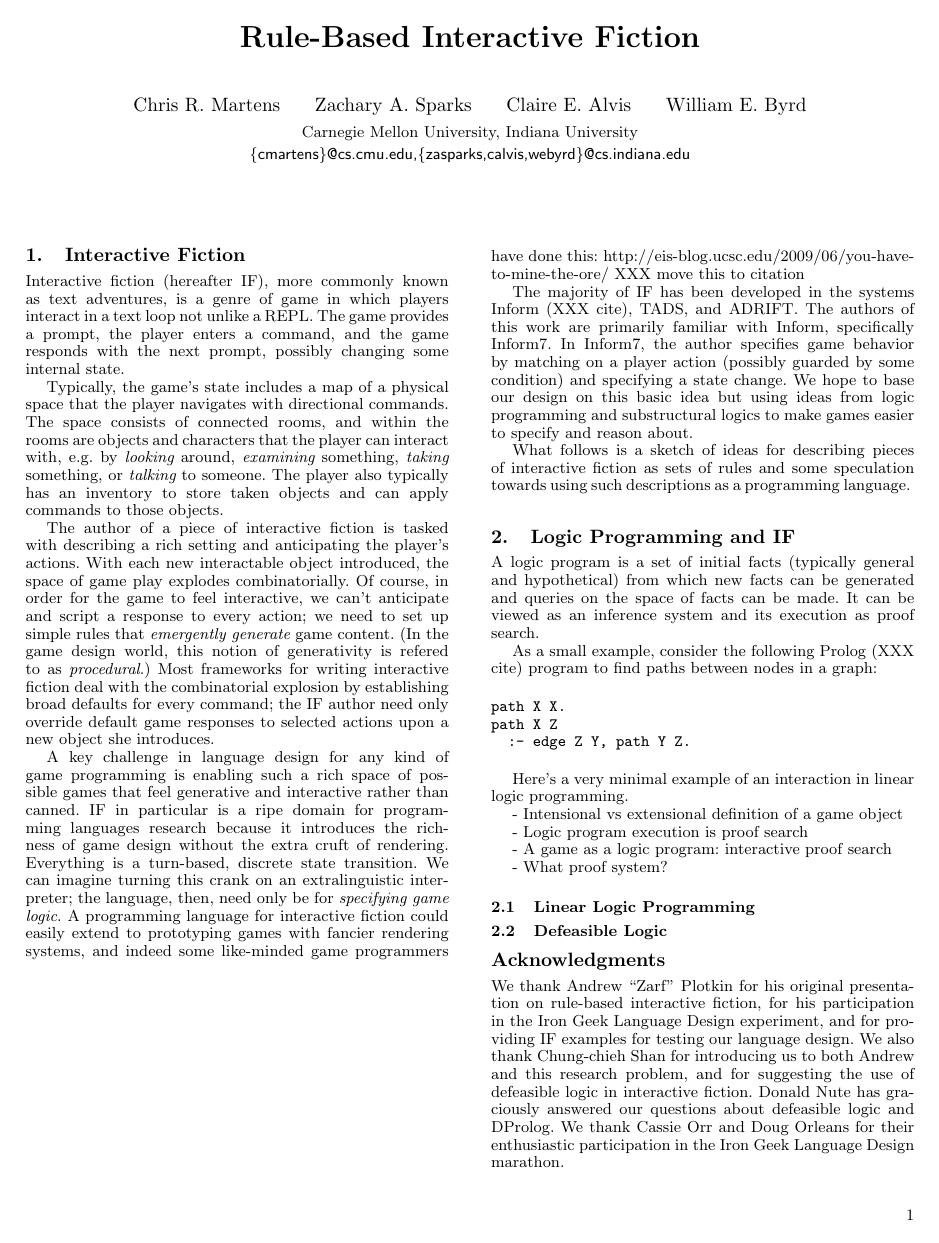
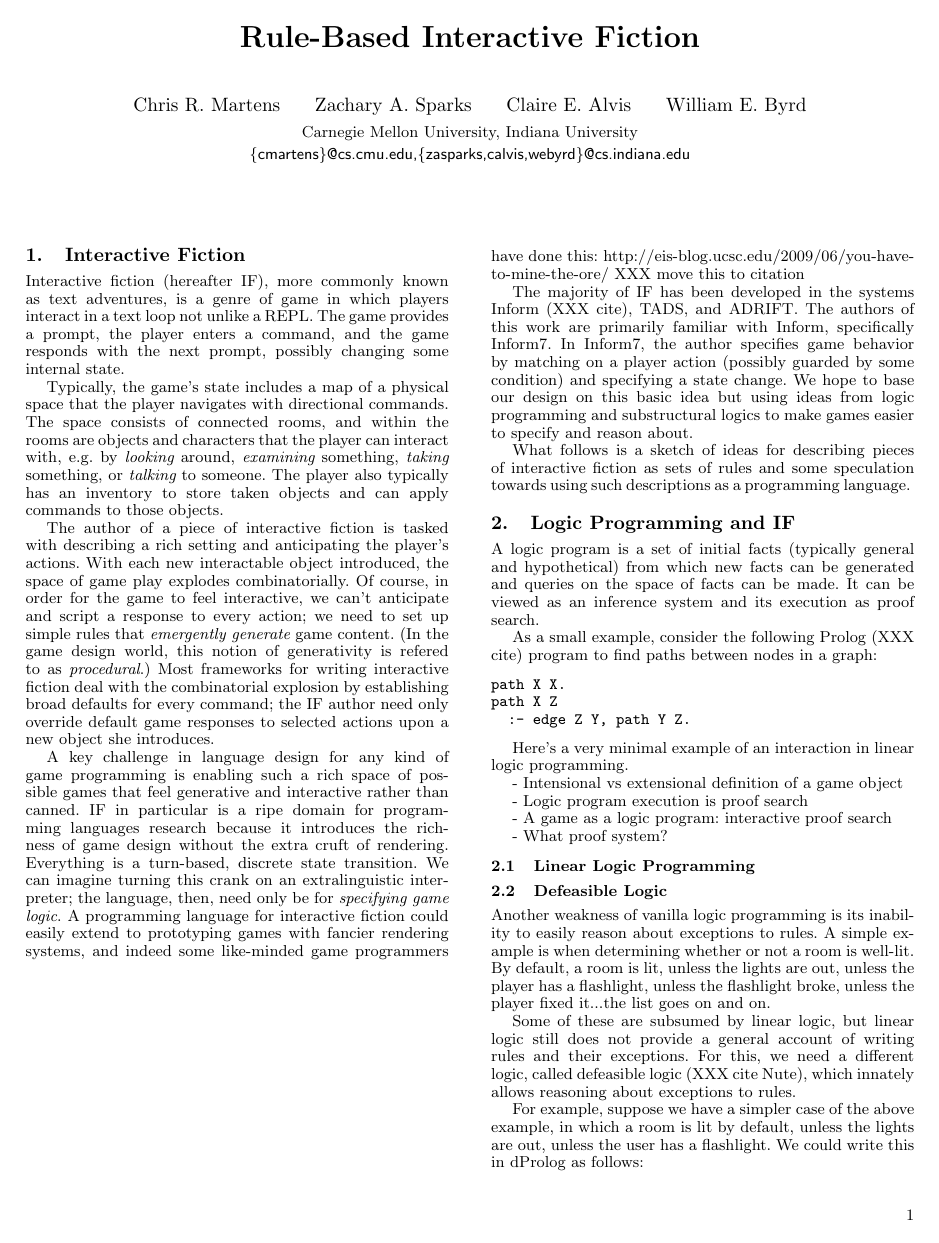
Before and after one commit to calvis/IF, a LaTeX paper (if.tex, which reads defeas.tex): page 1 of 2. Compiled offline with pdfLaTeX; a missing font is replaced by an installed copy or a similar font.

Commit message:
Defeasible logic

```diff
--- a/defeas.tex
+++ b/defeas.tex
@@ -0,0 +1,17 @@
+Another weakness of vanilla logic programming is its inability to easily
+reason about exceptions to rules. A simple example is when determining
+whether or not a room is well-lit. By default, a room is lit, unless the
+lights are out, unless the player has a flashlight, unless the flashlight
+broke, unless the player fixed it...the list goes on and on.
+
+Some of these are subsumed by linear logic, but linear logic still does not
+provide a general account of writing rules and their exceptions. For this,
+we need a different logic, called defeasible logic (XXX cite Nute), which
+innately allows reasoning about exceptions to rules.
+
+For example, suppose we have a simpler case of the above example, in which a
+room is lit by default, unless the lights are out, unless the user has a
+flashlight. We could write this in dProlog as follows:
+
+\begin{verbatim}
+    RD : {isRoom(X)} => lit(X).
```
Also changed, not shown: if.tex (+2 -2 lines), lopro.tex (line endings or trailing spaces), defeas.tex (15 more changed lines).
